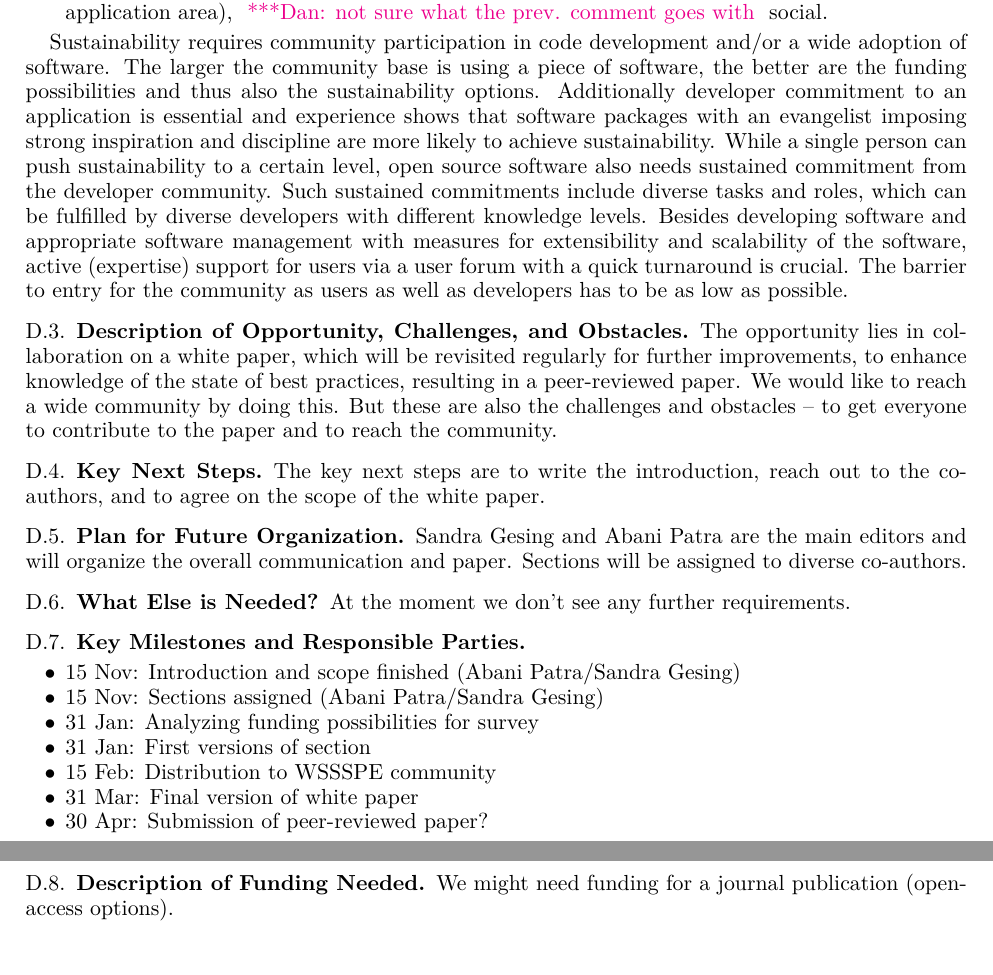
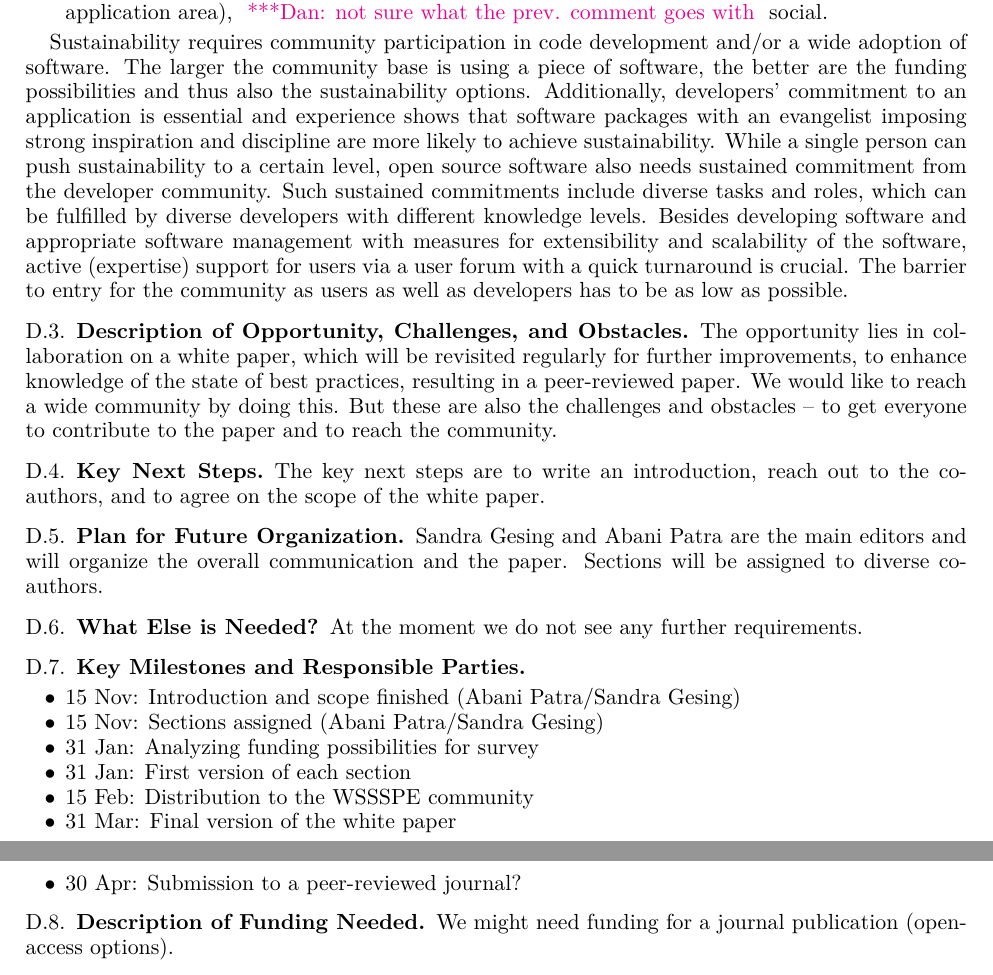
Before and after one commit to WSSSPE/meetings, a LaTeX paper (WSSSPE3/report/WSSSPE3_review.tex, which reads WSSSPE3/report/wg_appendix_best_practices.tex): two parts of pages 23 and 24 of 38, joined at a grey line, cut so that both start at the same text. Compiled offline with pdfLaTeX.

Commit message:
Appendix D:  Small changes.

```diff
--- a/WSSSPE3/report/wg_appendix_best_practices.tex
+++ b/WSSSPE3/report/wg_appendix_best_practices.tex
@@ -55,7 +55,7 @@ prev. comment goes with} social.
 Sustainability requires community participation in code development and/or a
 wide adoption of software. The larger the community base is using a piece of
 software, the better are the funding possibilities and thus also the
-sustainability options. Additionally developer commitment to an application is
+sustainability options. Additionally,  developers’ commitment to an application is
 essential and experience shows that software packages with an evangelist
 imposing strong inspiration and discipline are more likely to achieve
 sustainability. While a single person can push sustainability to a certain
@@ -77,27 +77,27 @@ get everyone to contribute to the paper and to reach the community.
 
 \subsection{Key Next Steps}
 
-The key next steps are to write the introduction, reach out to the co-authors,
+The key next steps are to write an introduction, reach out to the co-authors,
 and to agree on the scope of the white paper.
 
 \subsection{Plan for Future Organization}
 
 Sandra Gesing and Abani Patra are the main editors and will organize the overall
-communication and paper. Sections will be assigned to diverse co-authors.
+communication and the paper. Sections will be assigned to diverse co-authors.
 
 \subsection{What Else is Needed?}
 
-At the moment we don't see any further requirements.
+At the moment we do not see any further requirements.
 
 \subsection{Key Milestones and Responsible Parties}
 \begin{itemize}
 \item 15 Nov: Introduction and scope finished (Abani Patra/Sandra Gesing)
 \item 15 Nov: Sections assigned (Abani Patra/Sandra Gesing)
 \item 31 Jan: Analyzing funding possibilities for survey
-\item 31 Jan: First versions of section
-\item 15 Feb: Distribution to WSSSPE community
-\item 31 Mar: Final version of white paper
-\item 30 Apr: Submission of peer-reviewed paper?
+\item 31 Jan: First version of each section
+\item 15 Feb: Distribution to the WSSSPE community
+\item 31 Mar: Final version of the white paper
+\item 30 Apr: Submission to a peer-reviewed journal?
 \end{itemize}
 
 \subsection{Description of Funding Needed}
```
